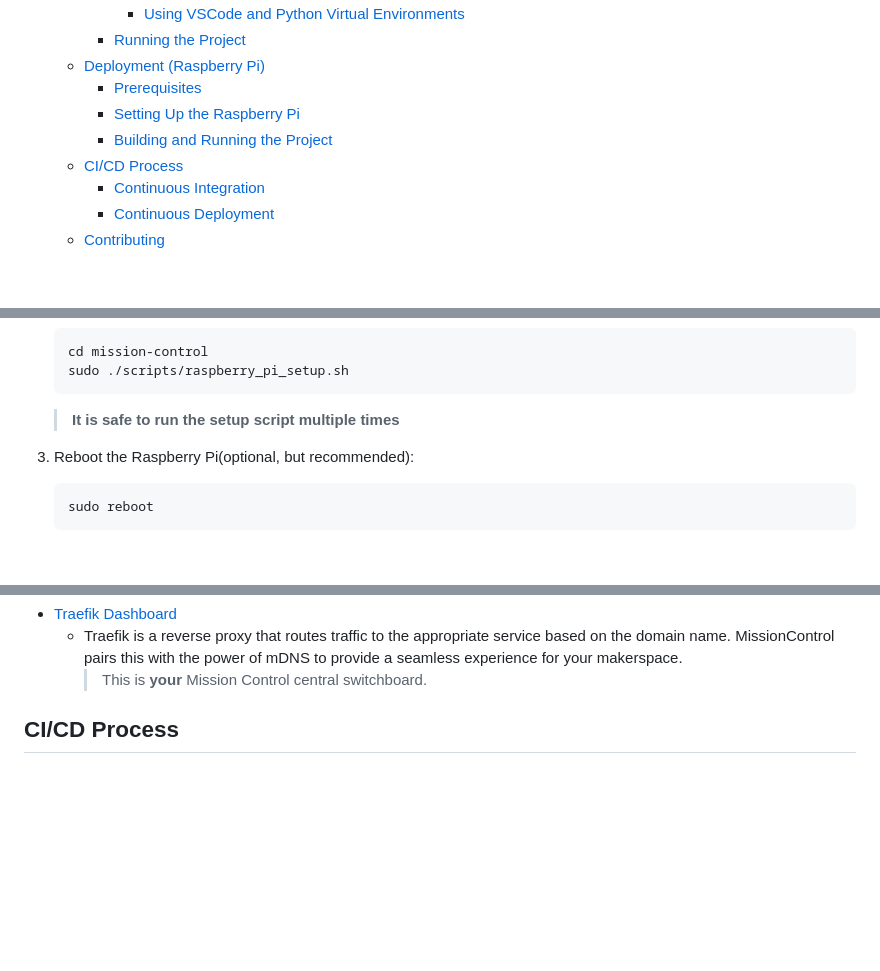
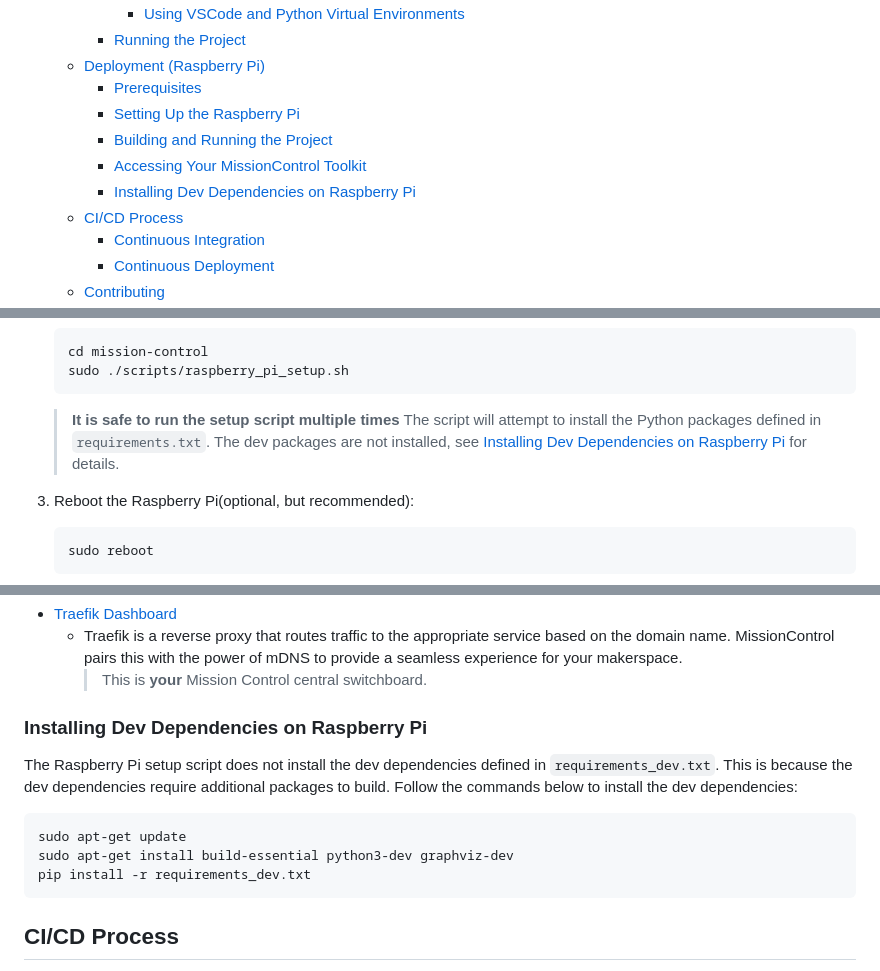
Before and after one commit to MakUrSpace/mission-control, a Markdown page: README.md, 3 parts joined by grey strips. Rendered like a GitHub page; blank space fills up the shorter version.

Commit message:
Updated docs to handle dev dependencies on rPi

````diff
--- a/README.md
+++ b/README.md
@@ -21,6 +21,8 @@ deployment to your production server.
     - [Prerequisites](#prerequisites-1)
     - [Setting Up the Raspberry Pi](#setting-up-the-raspberry-pi)
     - [Building and Running the Project](#building-and-running-the-project)
+    - [Accessing Your MissionControl Toolkit](#accessing-your-missioncontrol-toolkit)
+    - [Installing Dev Dependencies on Raspberry Pi](#installing-dev-dependencies-on-raspberry-pi)
   - [CI/CD Process](#cicd-process)
     - [Continuous Integration](#continuous-integration)
     - [Continuous Deployment](#continuous-deployment)
@@ -234,6 +236,10 @@ Your app should now be running on [http://localhost:5000](http://localhost:5000)
    ```
 
    >**It is safe to run the setup script multiple times**
+   >The script will attempt to install the Python packages defined in
+   >`requirements.txt`. The dev packages are not installed, see
+   >[Installing Dev Dependencies on Raspberry Pi](#installing-dev-dependencies-on-raspberry-pi)
+   for details.
 
 3. Reboot the Raspberry Pi(optional, but recommended):
 
@@ -273,6 +279,19 @@ following **_MakUrSpace_ Mission Control** services:
     MissionControl pairs this with the power of mDNS to provide a seamless
     experience for your makerspace.
     >This is **your** Mission Control central switchboard.
+
+### Installing Dev Dependencies on Raspberry Pi
+
+The Raspberry Pi setup script does not install the dev dependencies
+defined in `requirements_dev.txt`. This is because the dev
+dependencies require additional packages to build. Follow the
+commands below to install the dev dependencies:
+
+```sh
+sudo apt-get update
+sudo apt-get install build-essential python3-dev graphviz-dev
+pip install -r requirements_dev.txt
+```
 
 ## CI/CD Process
 
````
